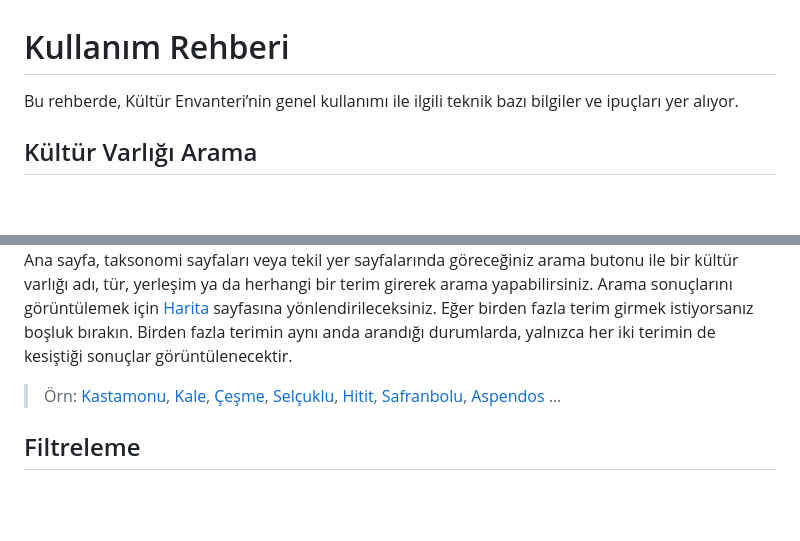
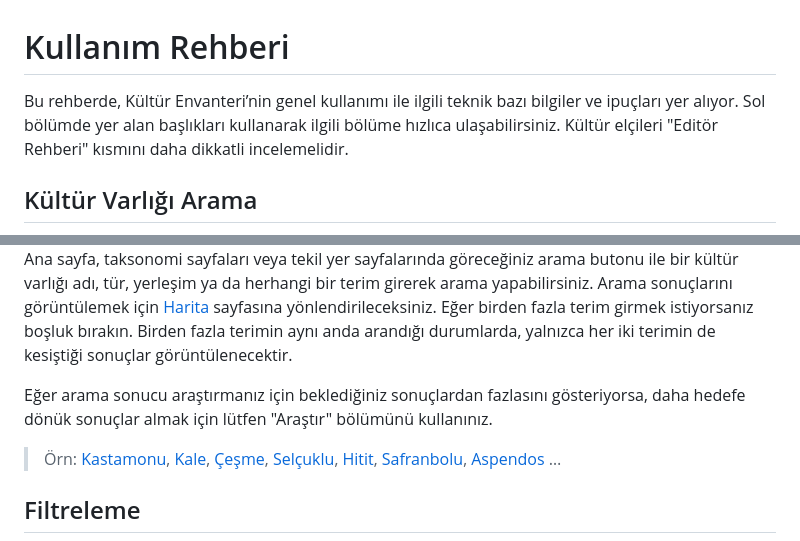
Before and after one commit to kulturenvanteri/rehber, a Markdown page: README.md, 2 parts joined by grey strips. Drawn GitHub-style; blank space fills up the shorter version.

```diff
--- a/README.md
+++ b/README.md
@@ -1,12 +1,14 @@
 # Kullanım Rehberi
 
-Bu rehberde, Kültür Envanteri’nin genel kullanımı ile ilgili teknik bazı bilgiler ve ipuçları yer alıyor.
+Bu rehberde, Kültür Envanteri’nin genel kullanımı ile ilgili teknik bazı bilgiler ve ipuçları yer alıyor. Sol bölümde yer alan başlıkları kullanarak ilgili bölüme hızlıca ulaşabilirsiniz. Kültür elçileri "Editör Rehberi" kısmını daha dikkatli incelemelidir.
 
 ## Kültür Varlığı Arama
 
 <img src="img/Kultur_Envanteri_Arama.jpg" height="auto" width="100%" >
 
 Ana sayfa, taksonomi sayfaları veya tekil yer sayfalarında göreceğiniz arama butonu ile bir kültür varlığı adı, tür, yerleşim ya da herhangi bir terim girerek arama yapabilirsiniz. Arama sonuçlarını görüntülemek için [Harita](https://kulturenvanteri.com/harita) sayfasına yönlendirileceksiniz. Eğer birden fazla terim girmek istiyorsanız boşluk bırakın. Birden fazla terimin aynı anda arandığı durumlarda, yalnızca her iki terimin de kesiştiği sonuçlar görüntülenecektir.
+
+Eğer arama sonucu araştırmanız için beklediğiniz sonuçlardan fazlasını gösteriyorsa, daha hedefe dönük sonuçlar almak için lütfen "Araştır" bölümünü kullanınız.
 
 > Örn: [Kastamonu](https://kulturenvanteri.com/harita/?_ara=Kastamonu), [Kale](https://kulturenvanteri.com/harita/?_ara=Kale), [Çeşme](https://kulturenvanteri.com/harita/?_ara=Çeşme), [Selçuklu](https://kulturenvanteri.com/harita/?_ara=Selçuklu), [Hitit](https://kulturenvanteri.com/harita/?_ara=Hitit), [Safranbolu](https://kulturenvanteri.com/harita/?_ara=Safranbolu), [Aspendos](https://kulturenvanteri.com/harita/?_ara=Aspendos) …
 
```
